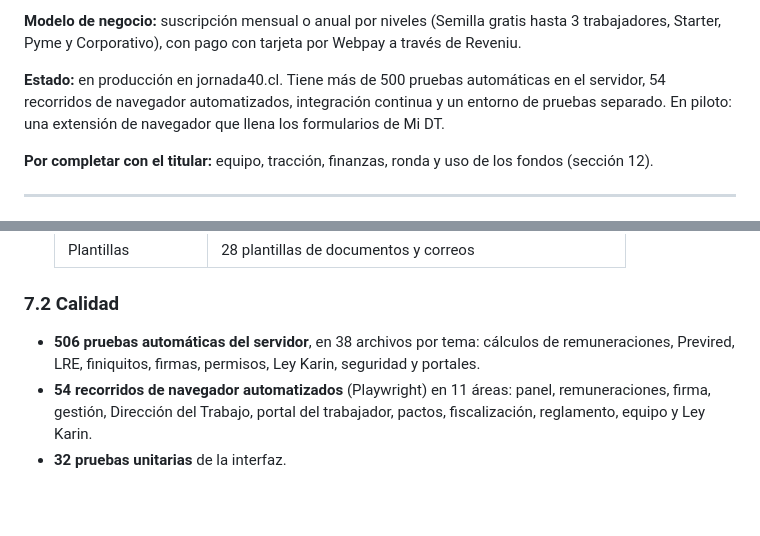
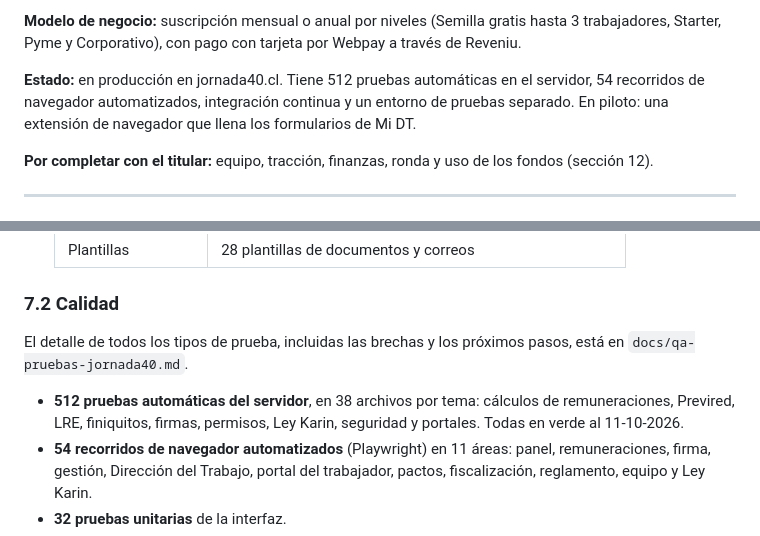
Before and after one commit to FehuDeveloperTeam/jornada40-saas, a Markdown page: docs/dossier-jornada40.md, 2 parts joined by grey strips. Drawn GitHub-style; blank space fills up the shorter version.

```diff
--- a/docs/dossier-jornada40.md
+++ b/docs/dossier-jornada40.md
@@ -59,7 +59,7 @@ La frase comercial es *"Jornada40 te dice qué tienes que hacer, cuándo vence y
 
 **Modelo de negocio:** suscripción mensual o anual por niveles (Semilla gratis hasta 3 trabajadores, Starter, Pyme y Corporativo), con pago con tarjeta por Webpay a través de Reveniu.
 
-**Estado:** en producción en jornada40.cl. Tiene más de 500 pruebas automáticas en el servidor, 54 recorridos de navegador automatizados, integración continua y un entorno de pruebas separado. En piloto: una extensión de navegador que llena los formularios de Mi DT.
+**Estado:** en producción en jornada40.cl. Tiene 512 pruebas automáticas en el servidor, 54 recorridos de navegador automatizados, integración continua y un entorno de pruebas separado. En piloto: una extensión de navegador que llena los formularios de Mi DT.
 
 **Por completar con el titular:** equipo, tracción, finanzas, ronda y uso de los fondos (sección 12).
 
@@ -357,7 +357,9 @@ Esto es lo que destacaríamos frente a inversionistas. Las comparaciones directa
 
 ### 7.2 Calidad
 
-- **506 pruebas automáticas del servidor**, en 38 archivos por tema: cálculos de remuneraciones, Previred, LRE, finiquitos, firmas, permisos, Ley Karin, seguridad y portales.
+El detalle de todos los tipos de prueba, incluidas las brechas y los próximos pasos, está en `docs/qa-pruebas-jornada40.md`.
+
+- **512 pruebas automáticas del servidor**, en 38 archivos por tema: cálculos de remuneraciones, Previred, LRE, finiquitos, firmas, permisos, Ley Karin, seguridad y portales. Todas en verde al 11-10-2026.
 - **54 recorridos de navegador automatizados** (Playwright) en 11 áreas: panel, remuneraciones, firma, gestión, Dirección del Trabajo, portal del trabajador, pactos, fiscalización, reglamento, equipo y Ley Karin.
 - **32 pruebas unitarias** de la interfaz.
 - **Integración continua** (GitHub Actions) en cada cambio: verificación de migraciones, pruebas del servidor, revisión de estilo, pruebas unitarias, compilación con revisión de tipos y recorridos de navegador.
```
Also changed, not shown: docs/PENDIENTES.md (+4 -0 lines), docs/qa-pruebas-jornada40.md (added, +230 -0 lines).
